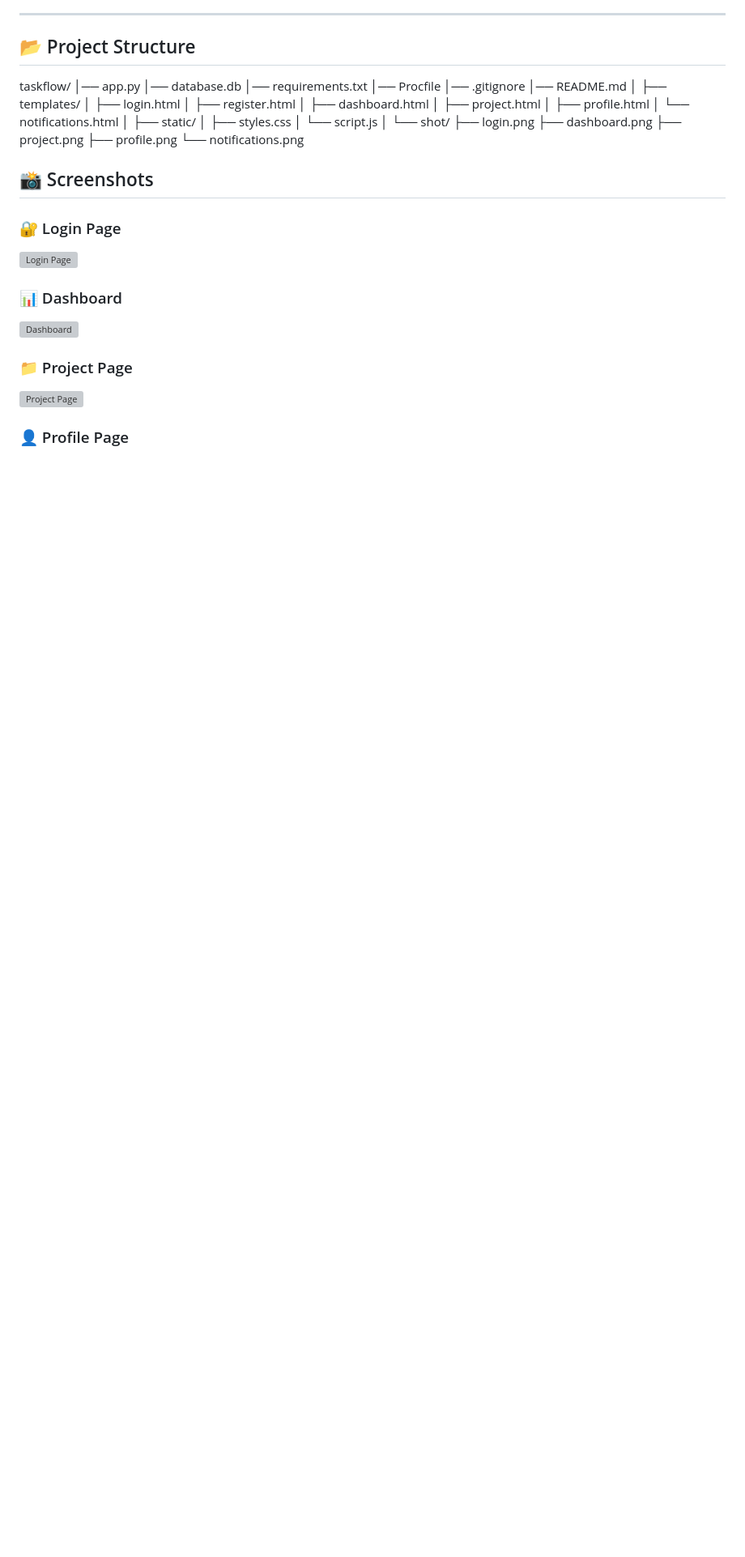
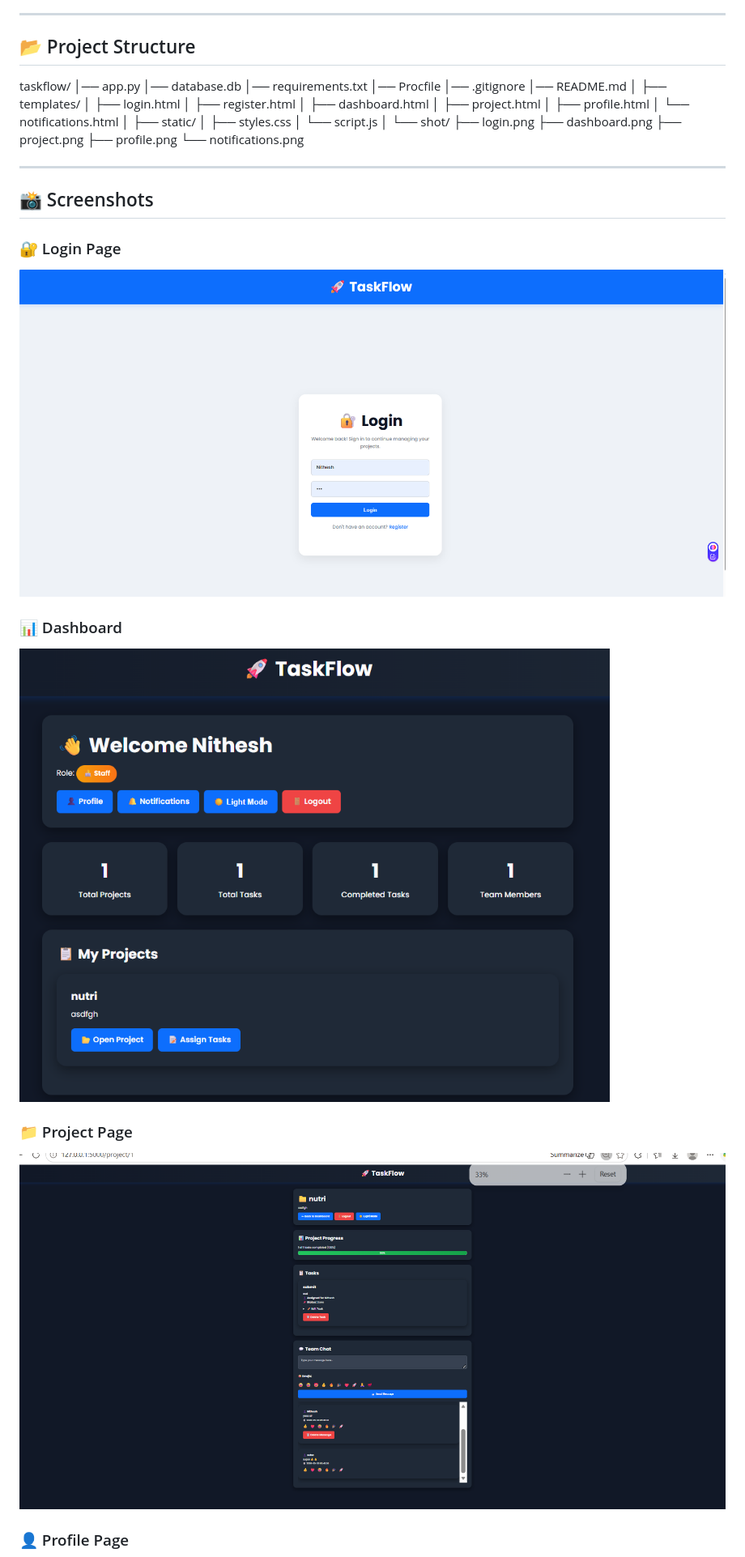
Before and after one commit to Suba-2010/taskflow, a Markdown page: README.md, the part around one of its changes. Shown at 81% size. Drawn GitHub-style; blank space fills up the shorter version; grey boxes are pictures that could not be loaded.

```diff
--- a/README.md
+++ b/README.md
@@ -106,19 +106,21 @@ taskflow/
     ├── profile.png
     └── notifications.png
 
+---
+
 ## 📸 Screenshots
 
 ### 🔐 Login Page
 
-![Login Page](shot/login.png)
+![Login Page](shots/login.png)
 
 ### 📊 Dashboard
 
-![Dashboard](shot/dashboard.png)
+![Dashboard](shots/dashboard.png)
 
 ### 📁 Project Page
 
-![Project Page](shot/project.png)
+![Project Page](shots/project.png)
 
 ### 👤 Profile Page
 
```
Also changed, not shown: other parts of README.md (+2 -2 lines).
